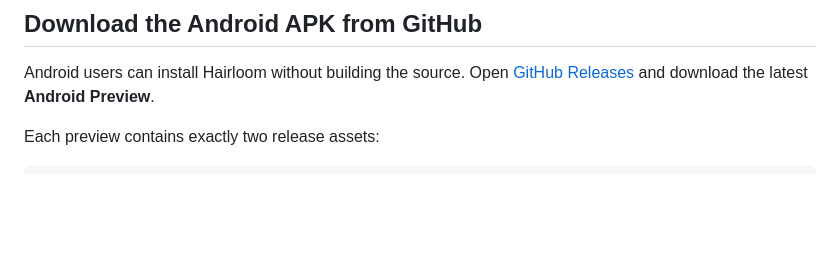
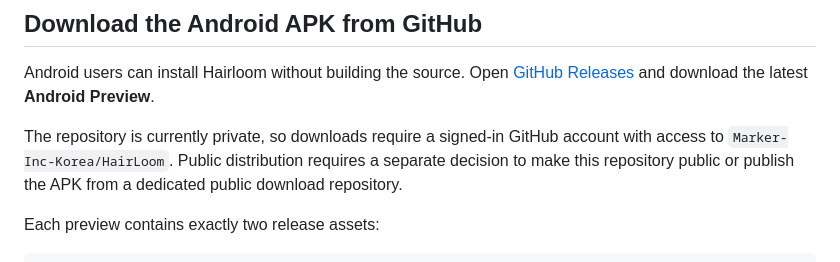
Before and after one commit to Marker-Inc-Korea/HairLoom, a Markdown page: README.en.md, the part around the change. Rendered like a GitHub page; blank space fills up the shorter version.

```diff
--- a/README.en.md
+++ b/README.en.md
@@ -61,6 +61,8 @@ Store submission still requires each organization's signing certificates, provis
 ## Download the Android APK from GitHub
 
 Android users can install Hairloom without building the source. Open [GitHub Releases](https://github.com/Marker-Inc-Korea/HairLoom/releases) and download the latest **Android Preview**.
+
+The repository is currently private, so downloads require a signed-in GitHub account with access to `Marker-Inc-Korea/HairLoom`. Public distribution requires a separate decision to make this repository public or publish the APK from a dedicated public download repository.
 
 Each preview contains exactly two release assets:
 
```
Also changed, not shown: README.md (+2 -0 lines).
